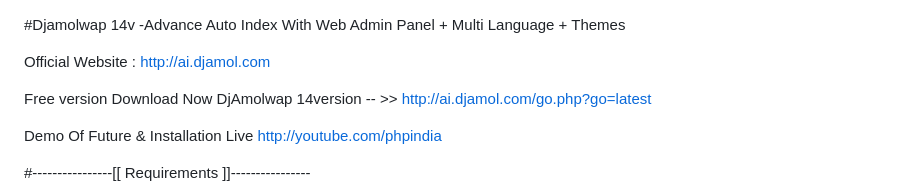
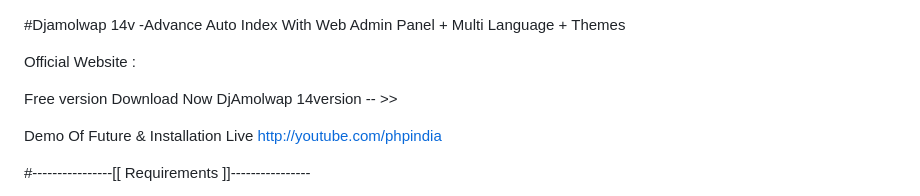
Before and after one commit to djamol/DjAmolWAp-Advance-Auto-Index-With-Full-Control-Admin-Web-Wap-Panel, a Markdown page: README.md, the part around the change. Rendered like a GitHub page.

```diff
--- a/README.md
+++ b/README.md
@@ -1,10 +1,10 @@
 #Djamolwap 14v -Advance Auto Index With Web Admin Panel + Multi Language + Themes
 
-Official Website : http://ai.djamol.com
+Official Website :
 
 
 Free version Download Now
-DjAmolwap 14version -- >> http://ai.djamol.com/go.php?go=latest
+DjAmolwap 14version -- >>
 
 
 Demo Of Future & Installation Live http://youtube.com/phpindia
```
